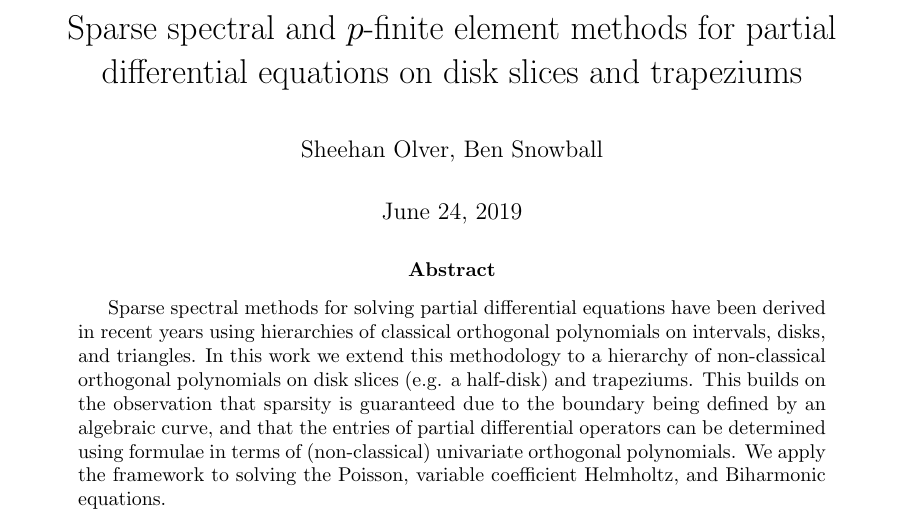
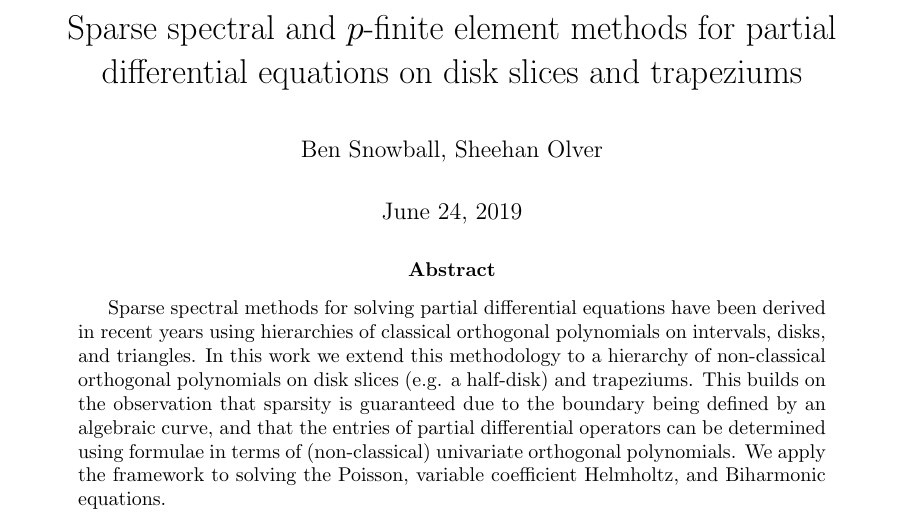
Before and after one commit to snowball13/project-phd, a LaTeX paper (papers/halfdisk/halfdisk.tex): part of page 1 of 31, cut so that both start at the same text. Compiled offline with pdfLaTeX.

Commit message:
Swapped author names

```diff
--- a/papers/halfdisk/halfdisk.tex
+++ b/papers/halfdisk/halfdisk.tex
@@ -180,7 +180,7 @@
 
 
 \title{Sparse spectral and $p$-finite element methods for partial differential equations on disk slices and trapeziums}
-\author{Sheehan Olver, Ben Snowball}
+\author{Ben Snowball, Sheehan Olver}
 %\date{}							% Activate to display a given date or no date
 
 
```
